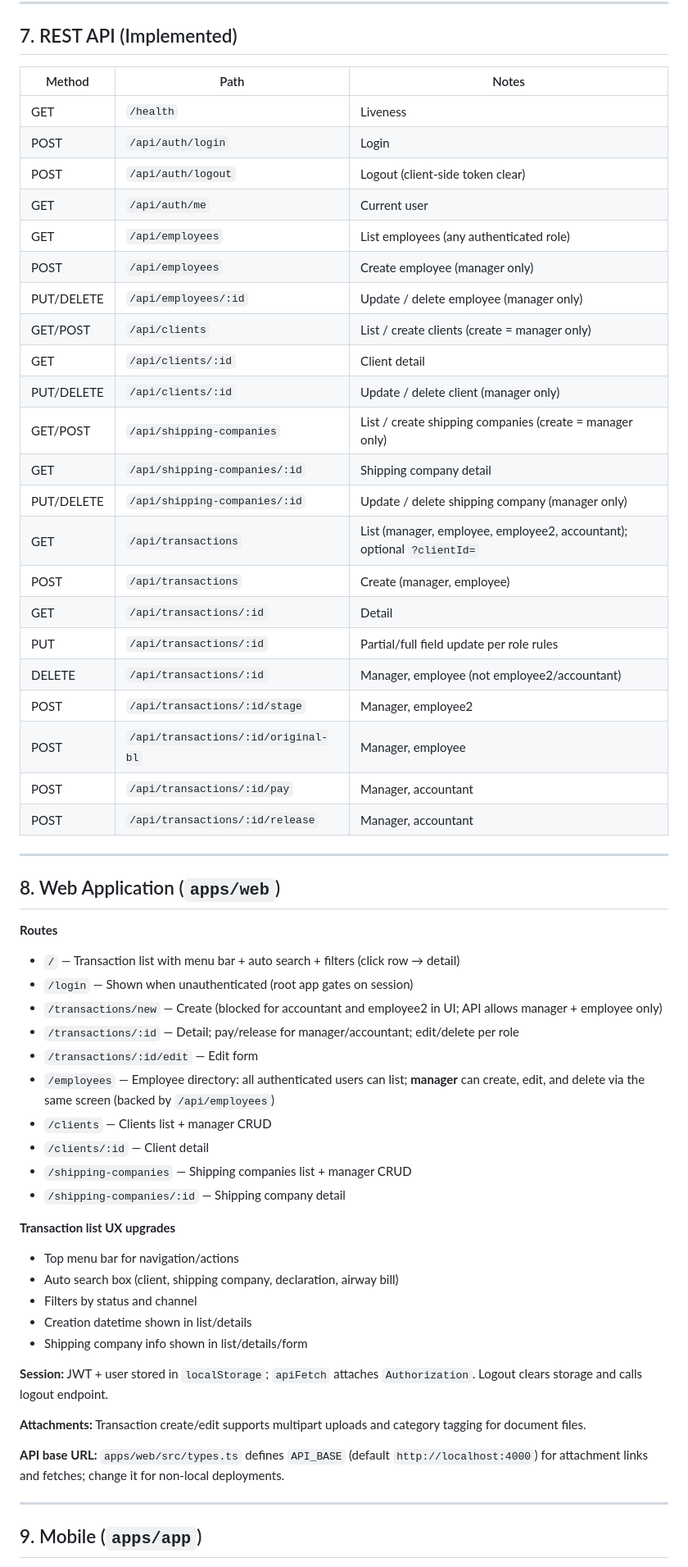
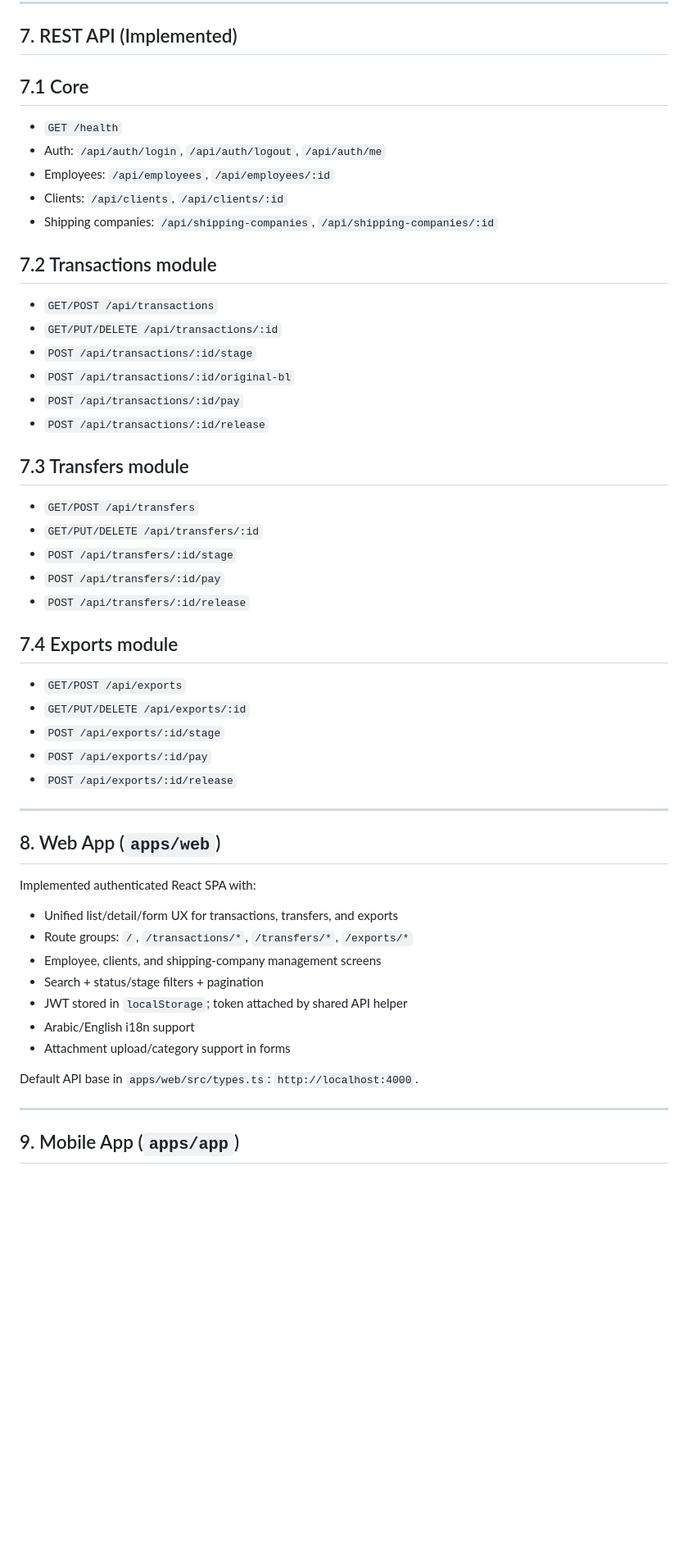
Before and after one commit to farmanholdingbv-star/joudimount, a Markdown page: jodiproject.md, the part around one of its changes. Shown at 82% size. GitHub-like rendering; blank space fills up the shorter version.

```diff
--- a/jodiproject.md
+++ b/jodiproject.md
@@ -180,62 +168,56 @@ Manager-only sections:
 
 ## 7. REST API (Implemented)
 
-| Method | Path | Notes |
-|--------|------|--------|
-| GET | `/health` | Liveness |
-| POST | `/api/auth/login` | Login |
-| POST | `/api/auth/logout` | Logout (client-side token clear) |
-| GET | `/api/auth/me` | Current user |
-| GET | `/api/employees` | List employees (any authenticated role) |
-| POST | `/api/employees` | Create employee (manager only) |
-| PUT/DELETE | `/api/employees/:id` | Update / delete employee (manager only) |
-| GET/POST | `/api/clients` | List / create clients (create = manager only) |
-| GET | `/api/clients/:id` | Client detail |
-| PUT/DELETE | `/api/clients/:id` | Update / delete client (manager only) |
-| GET/POST | `/api/shipping-companies` | List / create shipping companies (create = manager only) |
-| GET | `/api/shipping-companies/:id` | Shipping company detail |
-| PUT/DELETE | `/api/shipping-companies/:id` | Update / delete shipping company (manager only) |
-| GET | `/api/transactions` | List (manager, employee, employee2, accountant); optional `?clientId=` |
-| POST | `/api/transactions` | Create (manager, employee) |
-| GET | `/api/transactions/:id` | Detail |
-| PUT | `/api/transactions/:id` | Partial/full field update per role rules |
-| DELETE | `/api/transactions/:id` | Manager, employee (not employee2/accountant) |
-| POST | `/api/transactions/:id/stage` | Manager, employee2 |
-| POST | `/api/transactions/:id/original-bl` | Manager, employee |
-| POST | `/api/transactions/:id/pay` | Manager, accountant |
-| POST | `/api/transactions/:id/release` | Manager, accountant |
+## 7.1 Core
+
+- `GET /health`
+- Auth: `/api/auth/login`, `/api/auth/logout`, `/api/auth/me`
+- Employees: `/api/employees`, `/api/employees/:id`
+- Clients: `/api/clients`, `/api/clients/:id`
+- Shipping companies: `/api/shipping-companies`, `/api/shipping-companies/:id`
+
+## 7.2 Transactions module
+
+- `GET/POST /api/transactions`
+- `GET/PUT/DELETE /api/transactions/:id`
+- `POST /api/transactions/:id/stage`
+- `POST /api/transactions/:id/original-bl`
+- `POST /api/transactions/:id/pay`
+- `POST /api/transactions/:id/release`
+
+## 7.3 Transfers module
+
+- `GET/POST /api/transfers`
+- `GET/PUT/DELETE /api/transfers/:id`
+- `POST /api/transfers/:id/stage`
+- `POST /api/transfers/:id/pay`
+- `POST /api/transfers/:id/release`
+
+## 7.4 Exports module
+
+- `GET/POST /api/exports`
+- `GET/PUT/DELETE /api/exports/:id`
+- `POST /api/exports/:id/stage`
+- `POST /api/exports/:id/pay`
+- `POST /api/exports/:id/release`
 
 ---
 
-## 8. Web Application (`apps/web`)
+## 8. Web App (`apps/web`)
 
-**Routes**
+Implemented authenticated React SPA with:
 
-- `/` — Transaction list with menu bar + auto search + filters (click row → detail)
-- `/login` — Shown when unauthenticated (root app gates on session)
-- `/transactions/new` — Create (blocked for accountant and employee2 in UI; API allows manager + employee only)
-- `/transactions/:id` — Detail; pay/release for manager/accountant; edit/delete per role
-- `/transactions/:id/edit` — Edit form
-- `/employees` — Employee directory: all authenticated users can list; **manager** can create, edit, and delete via the same screen (backed by `/api/employees`)
-- `/clients` — Clients list + manager CRUD
-- `/clients/:id` — Client detail
-- `/shipping-companies` — Shipping companies list + manager CRUD
-- `/shipping-companies/:id` — Shipping company detail
+- Unified list/detail/form UX for transactions, transfers, and exports
+- Route groups: `/`, `/transactions/*`, `/transfers/*`, `/exports/*`
+- Employee, clients, and shipping-company management screens
+- Search + status/stage filters + pagination
+- JWT stored in `localStorage`; token attached by shared API helper
+- Arabic/English i18n support
+- Attachment upload/category support in forms
 
-**Transaction list UX upgrades**
-- Top menu bar for navigation/actions
-- Auto search box (client, shipping company, declaration, airway bill)
-- Filters by status and channel
-- Creation datetime shown in list/details
-- Shipping company info shown in list/details/form
-
-**Session:** JWT + user stored in `localStorage`; `apiFetch` attaches `Authorization`. Logout clears storage and calls logout endpoint.
-
-**Attachments:** Transaction create/edit supports multipart uploads and category tagging for document files.
-
-**API base URL:** `apps/web/src/types.ts` defines `API_BASE` (default `http://localhost:4000`) for attachment links and fetches; change it for non-local deployments.
+Default API base in `apps/web/src/types.ts`: `http://localhost:4000`.
 
 ---
 
-## 9. Mobile (`apps/app`)
+## 9. Mobile App (`apps/app`)
 
```
Also changed, not shown: other parts of jodiproject.md (+130 -124 lines).
